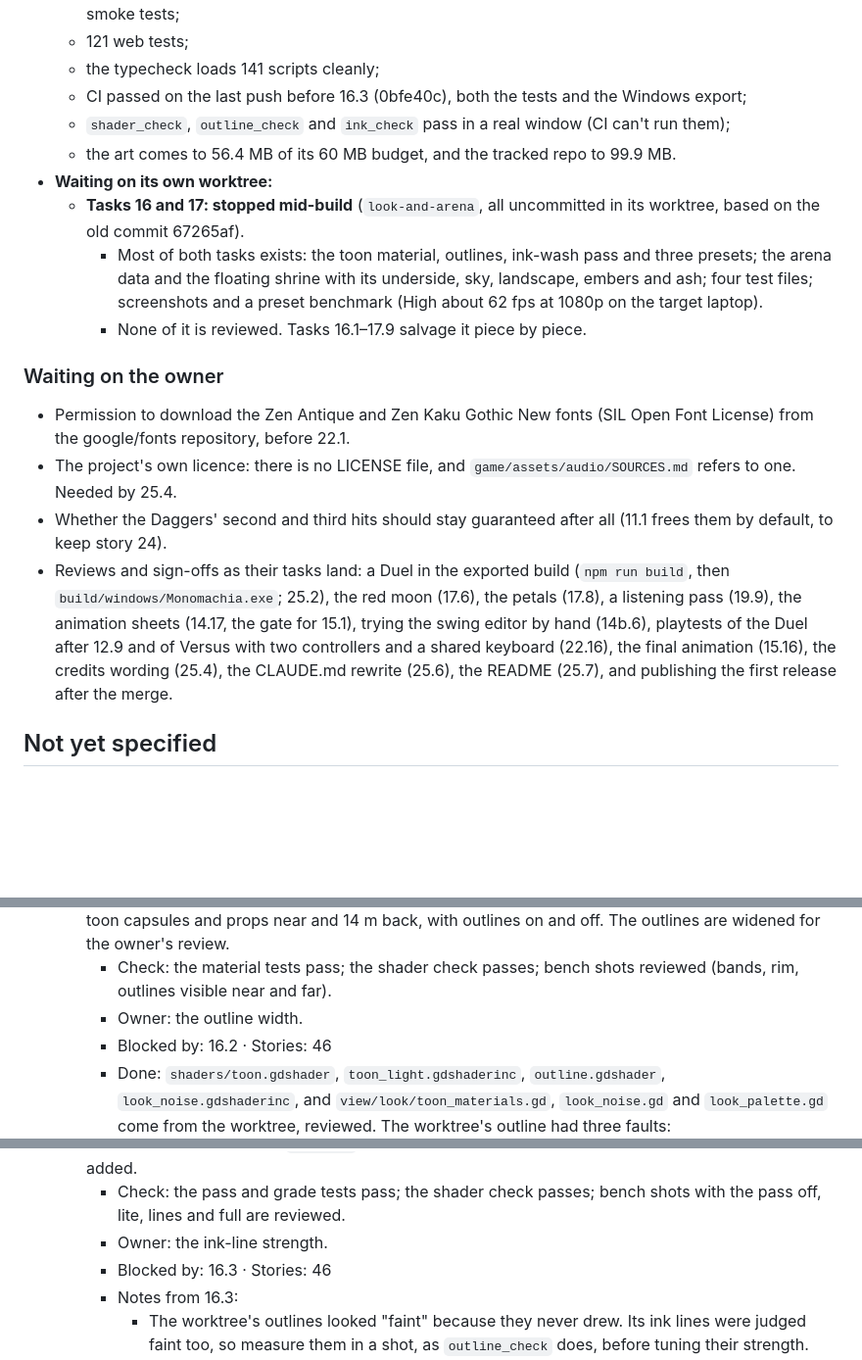
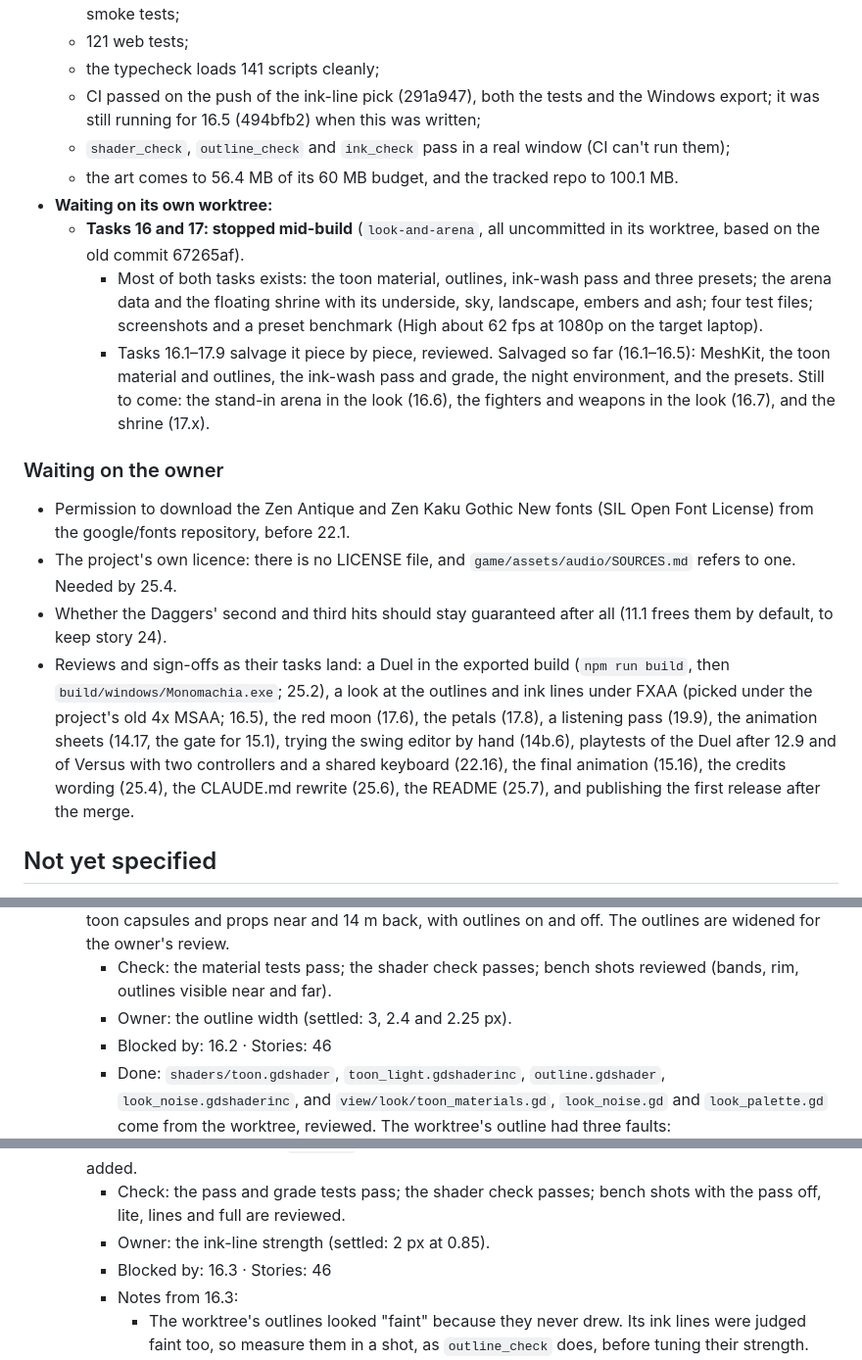
Before and after one commit to Amwagner45/monomachia, a Markdown page: docs/plans/godot-rebuild.md, 3 parts joined by grey strips. Shown at 98% size. Drawn GitHub-style; blank space fills up the shorter version.

Commit message:
Bring the plan's Progress up to date after 16.5
Record the settled outline and ink-line picks on 16.3 and 16.4, what has
been salvaged from the look-and-arena worktree so far, the latest CI run and
repo size, and a review item for the outlines and ink lines under FXAA
(they were picked under the project's old 4x MSAA).

Co-Authored-By: Claude Opus 5.5 <noreply@anthropic.com>

```diff
--- a/docs/plans/godot-rebuild.md
+++ b/docs/plans/godot-rebuild.md
@@ -146,20 +146,20 @@ Oct 1, 2026. **Resumed by the owner, one task at a time.** The remaining work is
   - 494 Godot tests: rules 138, input 118, audio 31, core 22, view 133, content 49, and 3 project-wide smoke tests;
   - 121 web tests;
   - the typecheck loads 141 scripts cleanly;
-  - CI passed on the last push before 16.3 (0bfe40c), both the tests and the Windows export;
+  - CI passed on the push of the ink-line pick (291a947), both the tests and the Windows export; it was still running for 16.5 (494bfb2) when this was written;
   - `shader_check`, `outline_check` and `ink_check` pass in a real window (CI can't run them);
-  - the art comes to 56.4 MB of its 60 MB budget, and the tracked repo to 99.9 MB.
+  - the art comes to 56.4 MB of its 60 MB budget, and the tracked repo to 100.1 MB.
 - **Waiting on its own worktree:**
   - **Tasks 16 and 17: stopped mid-build** (`look-and-arena`, all uncommitted in its worktree, based on the old commit 67265af).
     - Most of both tasks exists: the toon material, outlines, ink-wash pass and three presets; the arena data and the floating shrine with its underside, sky, landscape, embers and ash; four test files; screenshots and a preset benchmark (High about 62 fps at 1080p on the target laptop).
-    - None of it is reviewed. Tasks 16.1–17.9 salvage it piece by piece.
+    - Tasks 16.1–17.9 salvage it piece by piece, reviewed. Salvaged so far (16.1–16.5): MeshKit, the toon material and outlines, the ink-wash pass and grade, the night environment, and the presets. Still to come: the stand-in arena in the look (16.6), the fighters and weapons in the look (16.7), and the shrine (17.x).
 
 ### Waiting on the owner
 
 - Permission to download the Zen Antique and Zen Kaku Gothic New fonts (SIL Open Font License) from the google/fonts repository, before 22.1.
 - The project's own licence: there is no LICENSE file, and `game/assets/audio/SOURCES.md` refers to one. Needed by 25.4.
 - Whether the Daggers' second and third hits should stay guaranteed after all (11.1 frees them by default, to keep story 24).
-- Reviews and sign-offs as their tasks land: a Duel in the exported build (`npm run build`, then `build/windows/Monomachia.exe`; 25.2), the red moon (17.6), the petals (17.8), a listening pass (19.9), the animation sheets (14.17, the gate for 15.1), trying the swing editor by hand (14b.6), playtests of the Duel after 12.9 and of Versus with two controllers and a shared keyboard (22.16), the final animation (15.16), the credits wording (25.4), the CLAUDE.md rewrite (25.6), the README (25.7), and publishing the first release after the merge.
+- Reviews and sign-offs as their tasks land: a Duel in the exported build (`npm run build`, then `build/windows/Monomachia.exe`; 25.2), a look at the outlines and ink lines under FXAA (picked under the project's old 4x MSAA; 16.5), the red moon (17.6), the petals (17.8), a listening pass (19.9), the animation sheets (14.17, the gate for 15.1), trying the swing editor by hand (14b.6), playtests of the Duel after 12.9 and of Versus with two controllers and a shared keyboard (22.16), the final animation (15.16), the credits wording (25.4), the CLAUDE.md rewrite (25.6), the README (25.7), and publishing the first release after the merge.
 
 ## Not yet specified
 
@@ -781,7 +781,7 @@ Order: 8, then 9–11 (still hitting with the demo's range-and-arc cones), then
       - grid colours, CUSTOM0, multimeshes and `MeshKitSet` are each checked.
   - [x] **16.3 Toon material and ink outlines.** The toon shader (three soft bands, brushed terminator, cold shadow fill, rim, hard specular); inverted-hull outlines sized in pixels at 1080p; `ToonMaterials` for fighter, weapon and prop classes; `LookNoise`; and a trimmed `LookPalette`. A look bench shot shows toon capsules and props near and 14 m back, with outlines on and off. The outlines are widened for the owner's review.
     - Check: the material tests pass; the shader check passes; bench shots reviewed (bands, rim, outlines visible near and far).
-    - Owner: the outline width.
+    - Owner: the outline width (settled: 3, 2.4 and 2.25 px).
     - Blocked by: 16.2 · Stories: 46
     - Done: `shaders/toon.gdshader`, `toon_light.gdshaderinc`, `outline.gdshader`, `look_noise.gdshaderinc`, and `view/look/toon_materials.gd`, `look_noise.gd` and `look_palette.gd` come from the worktree, reviewed. The worktree's outline had three faults:
       - **The outlines never drew.** Godot's Vulkan projection flips Y, so the shader's pixel-to-metre factor came out negative and every hull was clamped to its 1.5 mm minimum. That is why the worktree's comparison showed its outline, stencil and no-outline columns alike. The shader now takes the size of the projection's y scale.
@@ -806,7 +806,7 @@ Order: 8, then 9–11 (still hitting with the demo's range-and-arc cones), then
     - `tools/shot_scenes/look_bench.tscn` shows outlines on and off, near and 14 m back; `--width-scale=` scales every outline, for comparing widths. Reviewed: three bands with a brushed terminator, cold fill, rim, the steel highlight, and outlines near and far. At 20 m the 0.06 m cap thins a fighter's line to about 3 px.
   - [x] **16.4 Ink-wash post pass and colour grade.** Distance mist, depth ink lines, dry-brush breaks, paper grain and a brushy vignette, in full and lite variants (with their stale comments fixed). `InkWashPass` picks its variant by quality. `InkGrade` bakes the colour grade into a LUT, and the night environment is added.
     - Check: the pass and grade tests pass; the shader check passes; bench shots with the pass off, lite, lines and full are reviewed.
-    - Owner: the ink-line strength.
+    - Owner: the ink-line strength (settled: 2 px at 0.85).
     - Blocked by: 16.3 · Stories: 46
     - Notes from 16.3:
       - The worktree's outlines looked "faint" because they never drew. Its ink lines were judged faint too, so measure them in a shot, as `outline_check` does, before tuning their strength.
```
